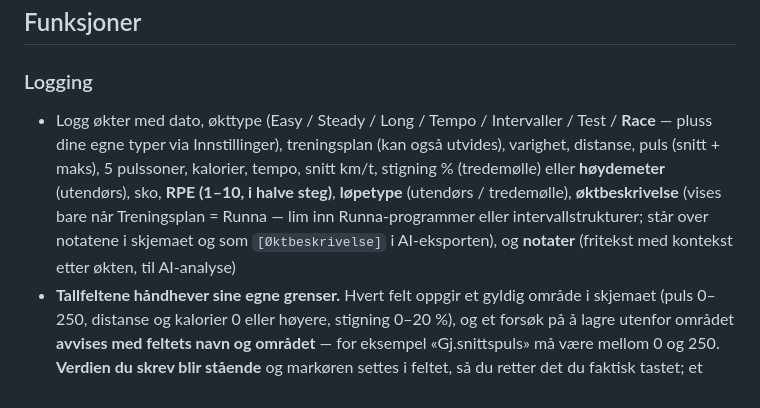
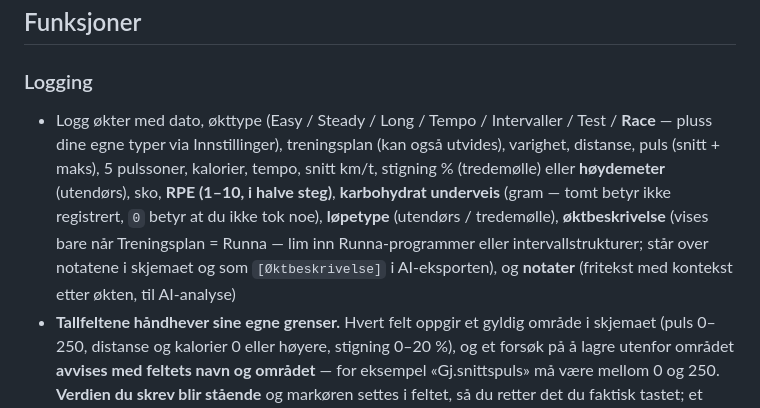
Before and after one commit to psvadev/running, a Markdown page: README.md, the part around one of its changes. GitHub-like rendering.

```diff
--- a/README.md
+++ b/README.md
@@ -9,7 +9,7 @@ En selvstendig løpelogg i én enkelt fil — logg en økt på sekunder og følg
 ## Funksjoner
 
 ### Logging
-- Logg økter med dato, økttype (Easy / Steady / Long / Tempo / Intervaller / Test / **Race** — pluss dine egne typer via Innstillinger), treningsplan (kan også utvides), varighet, distanse, puls (snitt + maks), 5 pulssoner, kalorier, tempo, snitt km/t, stigning % (tredemølle) eller **høydemeter** (utendørs), sko, **RPE (1–10, i halve steg)**, **løpetype** (utendørs / tredemølle), **øktbeskrivelse** (vises bare når Treningsplan = Runna — lim inn Runna-programmer eller intervallstrukturer; står over notatene i skjemaet og som `[Øktbeskrivelse]` i AI-eksporten), og **notater** (fritekst med kontekst etter økten, til AI-analyse)
+- Logg økter med dato, økttype (Easy / Steady / Long / Tempo / Intervaller / Test / **Race** — pluss dine egne typer via Innstillinger), treningsplan (kan også utvides), varighet, distanse, puls (snitt + maks), 5 pulssoner, kalorier, tempo, snitt km/t, stigning % (tredemølle) eller **høydemeter** (utendørs), sko, **RPE (1–10, i halve steg)**, **karbohydrat underveis** (gram — tomt betyr ikke registrert, `0` betyr at du ikke tok noe), **løpetype** (utendørs / tredemølle), **øktbeskrivelse** (vises bare når Treningsplan = Runna — lim inn Runna-programmer eller intervallstrukturer; står over notatene i skjemaet og som `[Øktbeskrivelse]` i AI-eksporten), og **notater** (fritekst med kontekst etter økten, til AI-analyse)
 - **Tallfeltene håndhever sine egne grenser.** Hvert felt oppgir et gyldig område i skjemaet (puls 0–250, distanse og kalorier 0 eller høyere, stigning 0–20 %), og et forsøk på å lagre utenfor området **avvises med feltets navn og området** — for eksempel «Gj.snittspuls» må være mellom 0 og 250. **Verdien du skrev blir stående** og markøren settes i feltet, så du retter det du faktisk tastet; et tømt felt og et aldri utfylt felt ser like ut, og da ville rettingen startet på nytt. Grensene står i skjemaet selv, ikke i koden, så et nytt tallfelt er dekket i det øyeblikket det legges til. **Feltet sier fra mens du skriver** — rammen blir rød så snart verdien er utenfor området, så du ser det før du trykker Lagre, og den blir normal igjen når du retter. Et tomt felt er aldri rødt: blankt er utgangspunktet, ikke en feil. Samme signal som **Verktøy** bruker på ugyldig tidsformat
 - **Desimalkomma virker overalt.** `7,5` og `7.5` betyr det samme i alle tallfelt, både når du taster og når du limer inn. Det er ikke kosmetikk: på iPhone — der *alle* nettlesere er WebKit, ikke bare Safari — kastet nettleseren kommaet stille bort, så `7,5` ble lagret som **75** og `1,5` som **15**. Begge er lovlige distanser, så verken området, den røde rammen eller noen øvre grense kunne fange det: feilen lå i tastingen, aldri i verdien. Og siden det norske talltastaturet tilbyr komma, var det tasten det var naturlig å trykke
 - Felter som regnes ut automatisk: varighet (summert fra sonene), tempo, snitt km/t — huk av **Uten pulsdata** i Pulssoner-overskriften for å skjule sonene og skrive inn varigheten manuelt (for eksempel når du løper uten klokke)
```
Also changed, not shown: other parts of README.md (+1 -1 lines), DATA.md (+1 -0 lines), README.en.md (+2 -2 lines), screenshots/tools.png, 3 other files.
